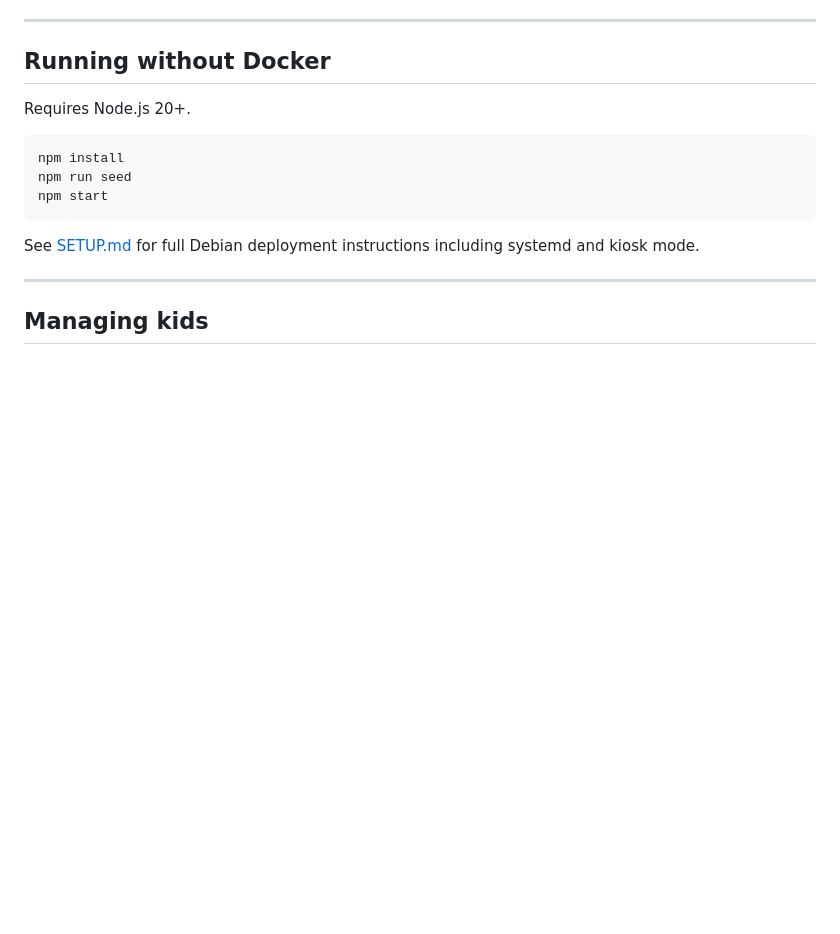
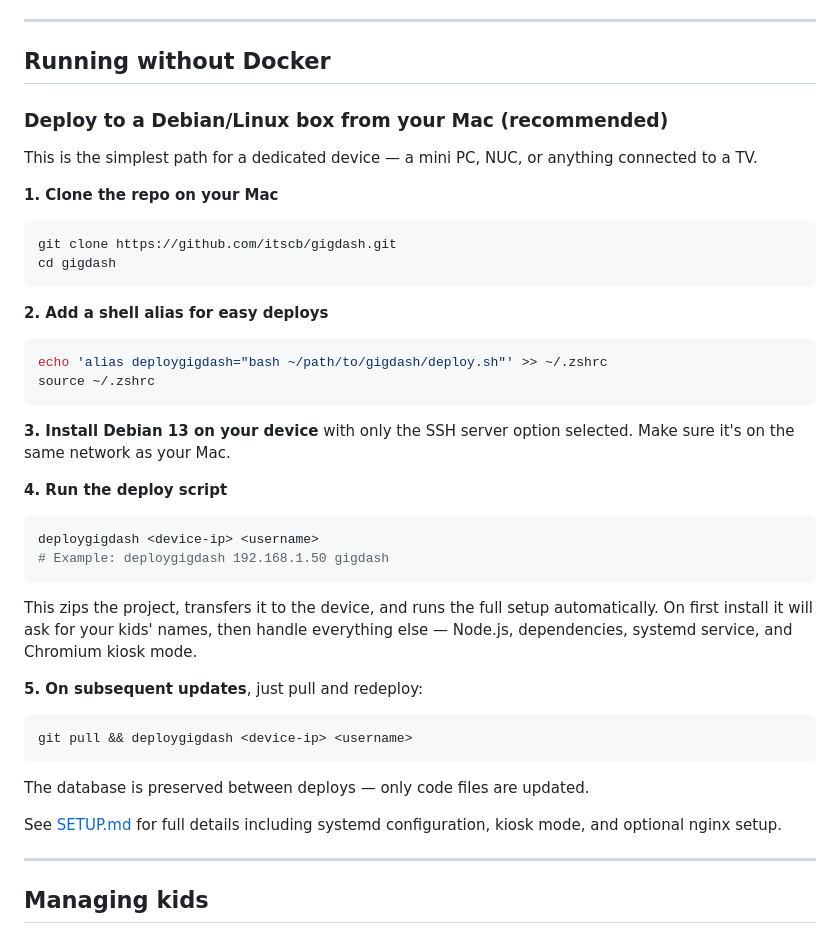
Before and after one commit to its-cb/GigDash, a Markdown page: README.md, the part around the change. Drawn GitHub-style; blank space fills up the shorter version.

````diff
--- a/README.md
+++ b/README.md
@@ -61,15 +61,40 @@ The database is stored in a Docker volume (`gigdash-data`) and survives updates.
 
 ## Running without Docker
 
-Requires Node.js 20+.
+### Deploy to a Debian/Linux box from your Mac (recommended)
 
+This is the simplest path for a dedicated device — a mini PC, NUC, or anything connected to a TV.
+
+**1. Clone the repo on your Mac**
 ```bash
-npm install
-npm run seed
-npm start
+git clone https://github.com/itscb/gigdash.git
+cd gigdash
 ```
 
-See [SETUP.md](SETUP.md) for full Debian deployment instructions including systemd and kiosk mode.
+**2. Add a shell alias for easy deploys**
+```bash
+echo 'alias deploygigdash="bash ~/path/to/gigdash/deploy.sh"' >> ~/.zshrc
+source ~/.zshrc
+```
+
+**3. Install Debian 13 on your device** with only the SSH server option selected. Make sure it's on the same network as your Mac.
+
+**4. Run the deploy script**
+```bash
+deploygigdash <device-ip> <username>
+# Example: deploygigdash 192.168.1.50 gigdash
+```
+
+This zips the project, transfers it to the device, and runs the full setup automatically. On first install it will ask for your kids' names, then handle everything else — Node.js, dependencies, systemd service, and Chromium kiosk mode.
+
+**5. On subsequent updates**, just pull and redeploy:
+```bash
+git pull && deploygigdash <device-ip> <username>
+```
+
+The database is preserved between deploys — only code files are updated.
+
+See [SETUP.md](SETUP.md) for full details including systemd configuration, kiosk mode, and optional nginx setup.
 
 ---
 
````
